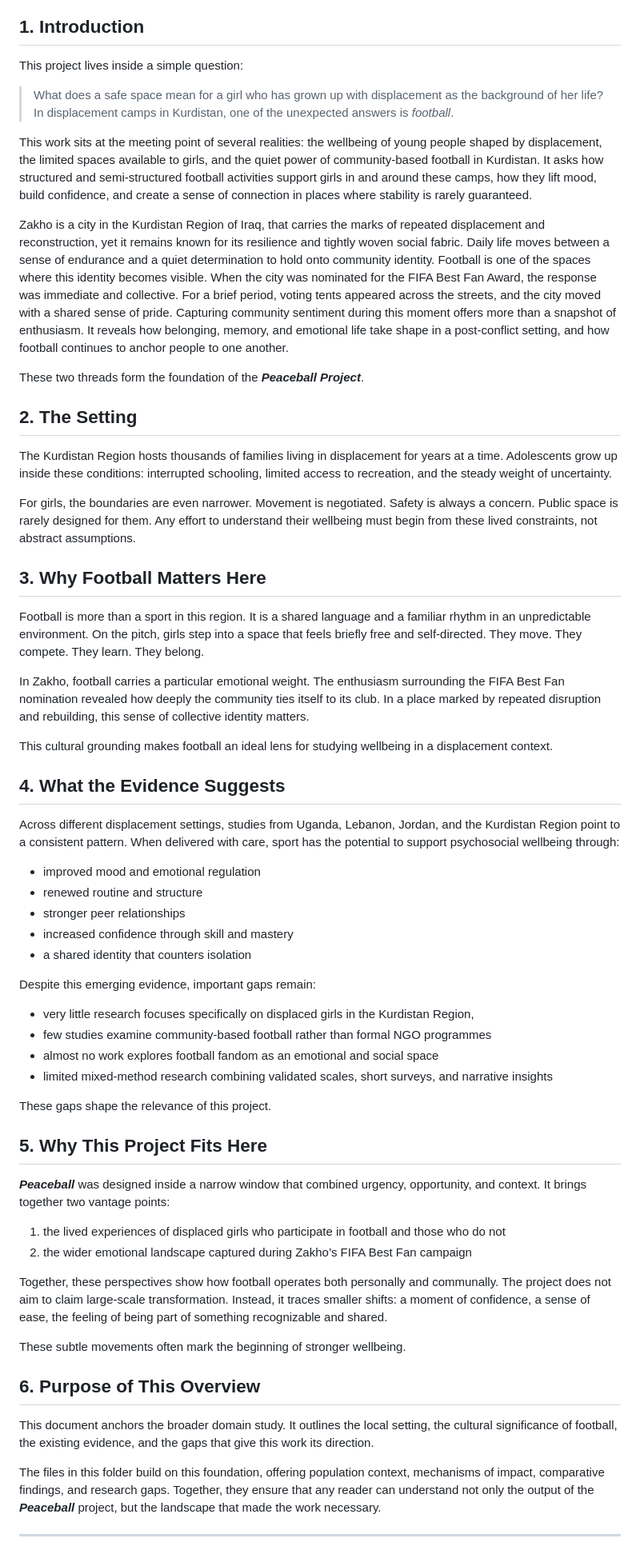
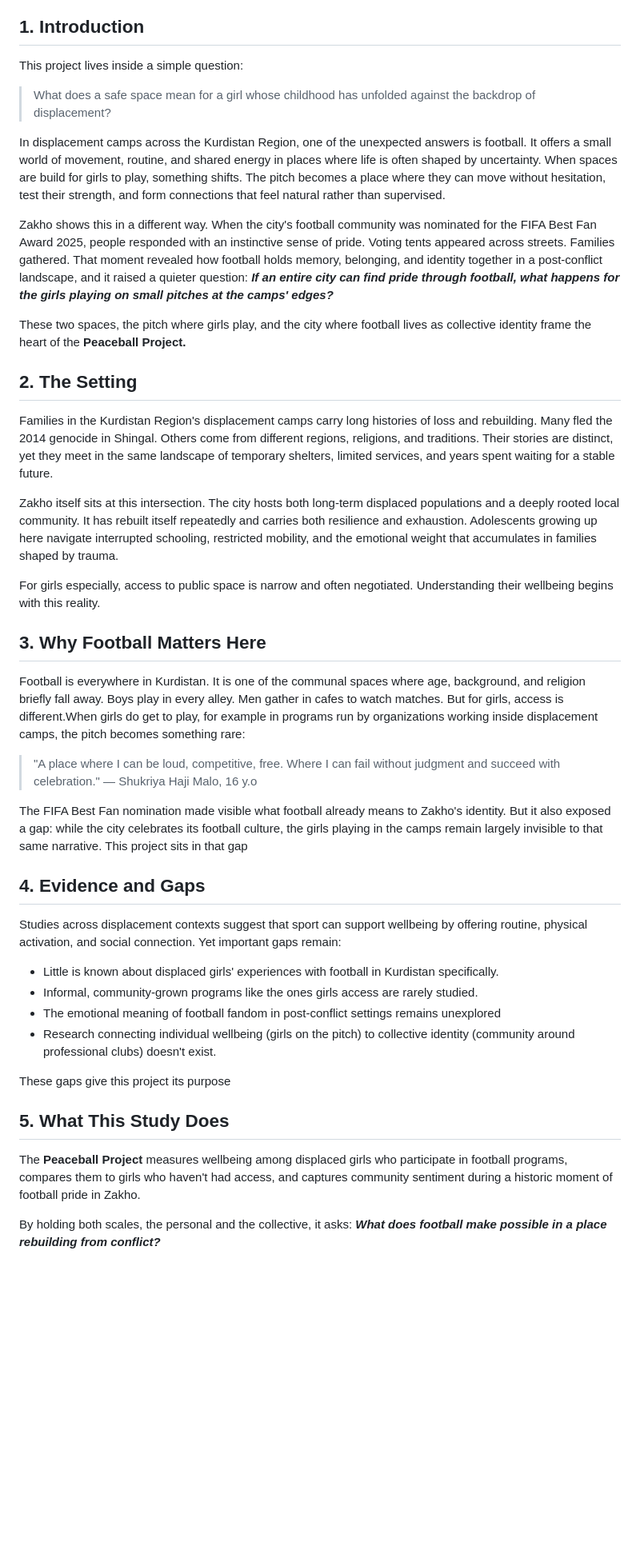
Before and after one commit to ciiyaa/peaceball-mental-health-analytics, a Markdown page: 0_domain_research/domain_overview.md, the part around the change. Shown at 80% size. Rendered like a GitHub page; blank space fills up the shorter version.

Commit message:
Add problem_space.md Edit domain.overview.md

```diff
--- a/0_domain_research/domain_overview.md
+++ b/0_domain_research/domain_overview.md
@@ -5,63 +5,43 @@
 ## 1. Introduction
 
 This project lives inside a simple question:
-> What does a safe space mean for a girl who has grown up with displacement as the background of her life?
-> In displacement camps in Kurdistan, one of the unexpected answers is *football*.
 
-This work sits at the meeting point of several realities: the wellbeing of young people shaped by displacement, the limited spaces available to girls, and the quiet power of community-based football in Kurdistan. It asks how structured and semi-structured football activities support girls in and around these camps, how they lift mood, build confidence, and create a sense of connection in places where stability is rarely guaranteed.
+> What does a safe space mean for a girl whose childhood has unfolded against the backdrop of displacement?
 
-Zakho is a city in the Kurdistan Region of Iraq, that carries the marks of repeated displacement and reconstruction, yet it remains known for its resilience and tightly woven social fabric. Daily life moves between a sense of endurance and a quiet determination to hold onto community identity. Football is one of the spaces where this identity becomes visible. When the city was nominated for the FIFA Best Fan Award, the response was immediate and collective. For a brief period, voting tents appeared across the streets, and the city moved with a shared sense of pride. Capturing community sentiment during this moment offers more than a snapshot of enthusiasm. It reveals how belonging, memory, and emotional life take shape in a post-conflict setting, and how football continues to anchor people to one another.
+In displacement camps across the Kurdistan Region, one of the unexpected answers is football. It offers a small world of movement, routine, and shared energy in places where life is often shaped by uncertainty. When spaces are build for girls to play, something shifts. The pitch becomes a place where they can move without hesitation, test their strength, and form connections that feel natural rather than supervised.
 
-These two threads form the foundation of the ***Peaceball Project***.
+Zakho shows this in a different way. When the city's football community was nominated for the FIFA Best Fan Award 2025, people responded with an instinctive sense of pride. Voting tents appeared across streets. Families gathered. That moment revealed how football holds memory, belonging, and identity together in a post-conflict landscape, and it raised a quieter question: ***If an entire city can find pride through football, what happens for the girls playing on small pitches at the camps' edges?***
+
+These two spaces, the pitch where girls play, and the city where football lives as collective identity frame the heart of the **Peaceball Project.**
 
 ## 2. The Setting
 
-The Kurdistan Region hosts thousands of families living in displacement for years at a time. Adolescents grow up inside these conditions: interrupted schooling, limited access to recreation, and the steady weight of uncertainty.
+Families in the Kurdistan Region's displacement camps carry long histories of loss and rebuilding. Many fled the 2014 genocide in Shingal. Others come from different regions, religions, and traditions. Their stories are distinct, yet they meet in the same landscape of temporary shelters, limited services, and years spent waiting for a stable future.
 
-For girls, the boundaries are even narrower. Movement is negotiated. Safety is always a concern. Public space is rarely designed for them. Any effort to understand their wellbeing must begin from these lived constraints, not abstract assumptions.
+Zakho itself sits at this intersection. The city hosts both long-term displaced populations and a deeply rooted local community. It has rebuilt itself repeatedly and carries both resilience and exhaustion. Adolescents growing up here navigate interrupted schooling, restricted mobility, and the emotional weight that accumulates in families shaped by trauma.
+
+For girls especially, access to public space is narrow and often negotiated. Understanding their wellbeing begins with this reality.
 
 ## 3. Why Football Matters Here
 
-Football is more than a sport in this region. It is a shared language and a familiar rhythm in an unpredictable environment. On the pitch, girls step into a space that feels briefly free and self-directed. They move. They compete. They learn. They belong.
+Football is everywhere in Kurdistan. It is one of the communal spaces where age, background, and religion briefly fall away. Boys play in every alley. Men gather in cafes to watch matches. But for girls, access is different.When girls do get to play, for example in programs run by organizations working inside displacement camps, the pitch becomes something rare:
+> "A place where I can be loud, competitive, free. Where I can fail without judgment and succeed with celebration." — Shukriya Haji Malo, 16 y.o
 
-In Zakho, football carries a particular emotional weight. The enthusiasm surrounding the FIFA Best Fan nomination revealed how deeply the community ties itself to its club. In a place marked by repeated disruption and rebuilding, this sense of collective identity matters.
+The FIFA Best Fan nomination made visible what football already means to Zakho's identity. But it also exposed a gap: while the city celebrates its football culture, the girls playing in the camps remain largely invisible to that same narrative. This project sits in that gap
 
-This cultural grounding makes football an ideal lens for studying wellbeing in a displacement context.
+## 4. Evidence and Gaps
 
-## 4. What the Evidence Suggests
+Studies across displacement contexts suggest that sport can support wellbeing by offering routine, physical activation, and social connection. Yet important gaps remain:
 
-Across different displacement settings, studies from Uganda, Lebanon, Jordan, and the Kurdistan Region point to a consistent pattern. When delivered with care, sport has the potential to support psychosocial wellbeing through:
+- Little is known about displaced girls' experiences with football in Kurdistan specifically.
+- Informal, community-grown programs like the ones girls access are rarely studied.
+- The emotional meaning of football fandom in post-conflict settings remains unexplored
+- Research connecting individual wellbeing (girls on the pitch) to collective identity (community around professional clubs) doesn't exist.
 
-- improved mood and emotional regulation
-- renewed routine and structure
-- stronger peer relationships
-- increased confidence through skill and mastery
-- a shared identity that counters isolation
+These gaps give this project its purpose
 
-Despite this emerging evidence, important gaps remain:
+## 5. What This Study Does
 
-- very little research focuses specifically on displaced girls in the Kurdistan Region,
-- few studies examine community-based football rather than formal NGO programmes
-- almost no work explores football fandom as an emotional and social space
-- limited mixed-method research combining validated scales, short surveys, and narrative insights
+The **Peaceball Project** measures wellbeing among displaced girls who participate in football programs, compares them to girls who haven't had access, and captures community sentiment during a historic moment of football pride in Zakho.
 
-These gaps shape the relevance of this project.
-
-## 5. Why This Project Fits Here
-
-***Peaceball*** was designed inside a narrow window that combined urgency, opportunity, and context. It brings together two vantage points:
-
-1. the lived experiences of displaced girls who participate in football and those who do not
-2. the wider emotional landscape captured during Zakho’s FIFA Best Fan campaign
-
-Together, these perspectives show how football operates both personally and communally. The project does not aim to claim large-scale transformation. Instead, it traces smaller shifts: a moment of confidence, a sense of ease, the feeling of being part of something recognizable and shared.
-
-These subtle movements often mark the beginning of stronger wellbeing.
-
-## 6. Purpose of This Overview
-
-This document anchors the broader domain study. It outlines the local setting, the cultural significance of football, the existing evidence, and the gaps that give this work its direction.
-
-The files in this folder build on this foundation, offering population context, mechanisms of impact, comparative findings, and research gaps. Together, they ensure that any reader can understand not only the output of the ***Peaceball*** project, but the landscape that made the work necessary.
-
----
+By holding both scales, the personal and the collective, it asks: ***What does football make possible in a place rebuilding from conflict?***
```
Also changed, not shown: 0_domain_research/problem_space.md (added, +43 -0 lines).
